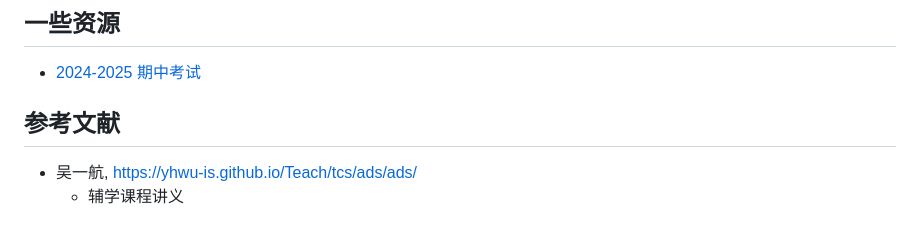
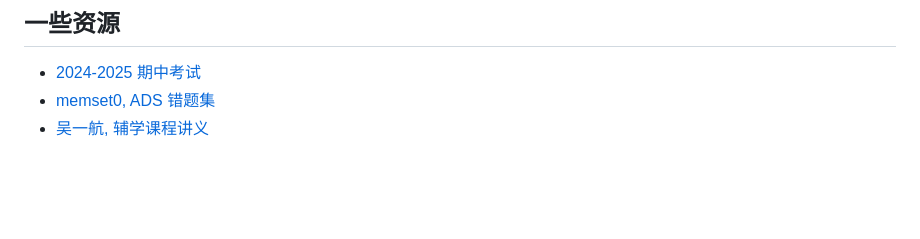
Before and after one commit to Phoenix-Alan233/CSDIY, a Markdown page: ZJU_ADS/README.md, the part around the change. GitHub-like rendering; blank space fills up the shorter version.

Commit message:
Add some ZJU_ADS midterm archive

```diff
--- a/ZJU_ADS/README.md
+++ b/ZJU_ADS/README.md
@@ -3,9 +3,5 @@
 ## 一些资源
 
 - [2024-2025 期中考试](https://roderickshao.github.io/RoderickShao_notebook/%E8%AE%A1%E7%AE%97%E6%9C%BA%E5%9F%BA%E7%A1%80%E8%AF%BE/%E9%AB%98%E7%BA%A7%E6%95%B0%E6%8D%AE%E7%BB%93%E6%9E%84%E4%B8%8E%E7%AE%97%E6%B3%95%E5%88%86%E6%9E%90/2024-2025%20%E7%A7%8B%E6%9C%9F%E4%B8%AD%E8%80%83%E8%AF%95/)
-
-
-## 参考文献
-
-- 吴一航, https://yhwu-is.github.io/Teach/tcs/ads/ads/
-  - 辅学课程讲义
+- [memset0, ADS 错题集](memset0.cn/course/ads/correction/)
+- [吴一航, 辅学课程讲义](https://yhwu-is.github.io/Teach/tcs/ads/ads/)
```
Also changed, not shown: ZJU_ADS/assets/P10.png (added), ZJU_ADS/assets/P11.png (added), ZJU_ADS/assets/P8.png (added), ZJU_ADS/assets/P9.png (added).
